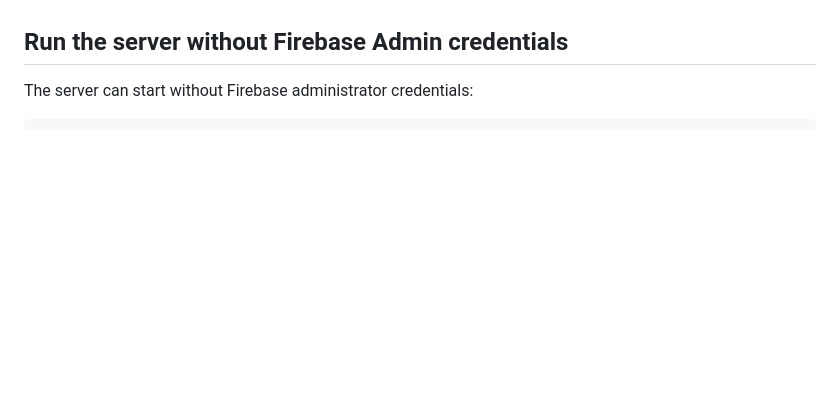
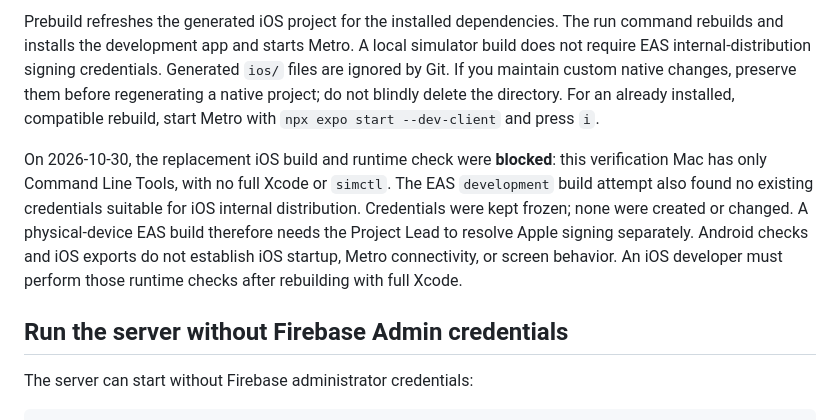
Before and after one commit to build-umass/amherstconnect, a Markdown page: docs/development_setup.md, the part around one of its changes. GitHub-like rendering; blank space fills up the shorter version.

```diff
--- a/docs/development_setup.md
+++ b/docs/development_setup.md
@@ -143,3 +176,19 @@ Press `a` to open Android. Restart Metro with `--clear` after changing environme
+Prebuild refreshes the generated iOS project for the installed dependencies. The
+run command rebuilds and installs the development app and starts Metro. A local
+simulator build does not require EAS internal-distribution signing credentials. Generated
+`ios/` files are ignored by Git. If you maintain custom native changes, preserve
+them before regenerating a native project; do not blindly delete the directory.
+For an already installed, compatible rebuild, start Metro with
+`npx expo start --dev-client` and press `i`.
+
+On 2026-10-30, the replacement iOS build and runtime check were **blocked**:
+this verification Mac has only Command Line Tools, with no full Xcode or `simctl`.
+The EAS `development` build attempt also found no existing credentials suitable
+for iOS internal distribution. Credentials were kept frozen; none were created or
+changed. A physical-device EAS build therefore needs the Project Lead to resolve
+Apple signing separately. Android checks and iOS exports do not establish iOS
+startup, Metro connectivity, or screen behavior. An iOS developer must perform
+those runtime checks after rebuilding with full Xcode.
 
 ## Run the server without Firebase Admin credentials
 
```
Also changed, not shown: other parts of docs/development_setup.md (+57 -24 lines).
